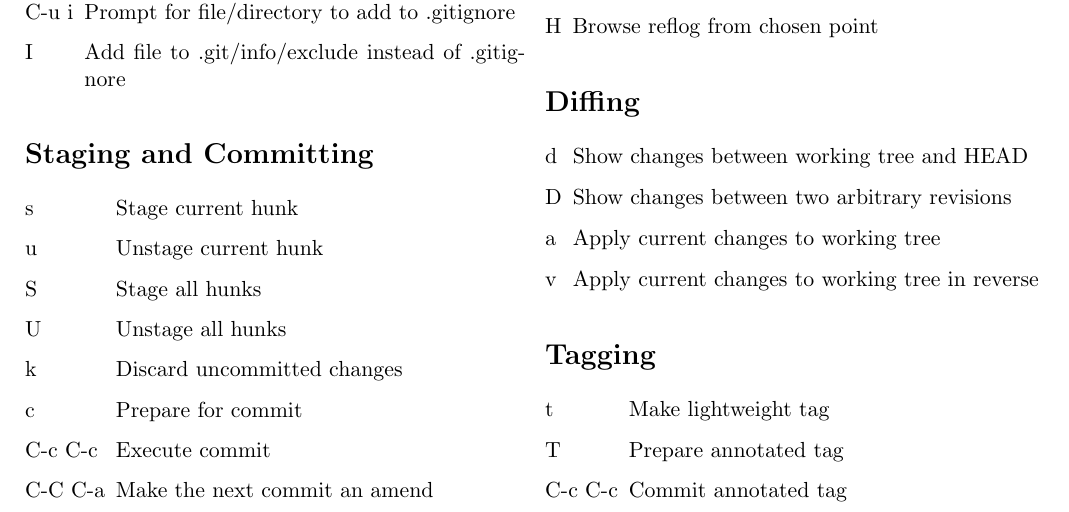
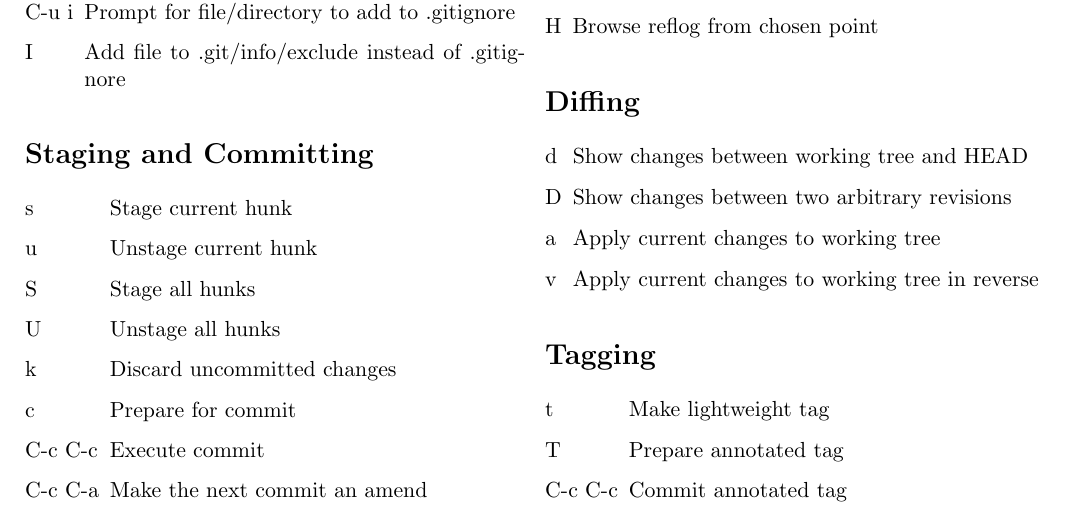
Before and after one commit to mtdavidson/magit-cheatsheet, a LaTeX document (magitCheatsheet.tex): part of page 1 of 2, cut so that both start at the same text. Compiled offline with pdfLaTeX.

Commit message:
Fixed error in staging and committing section

```diff
--- a/magitCheatsheet.tex
+++ b/magitCheatsheet.tex
@@ -49,7 +49,7 @@
 \item[k] Discard uncommitted changes
 \item[c] Prepare for commit
 \item[C-c C-c] Execute commit
-\item[C-C C-a] Make the next commit an amend
+\item[C-c C-a] Make the next commit an amend
 \end{eqlist}
 
 \section{History}
```
